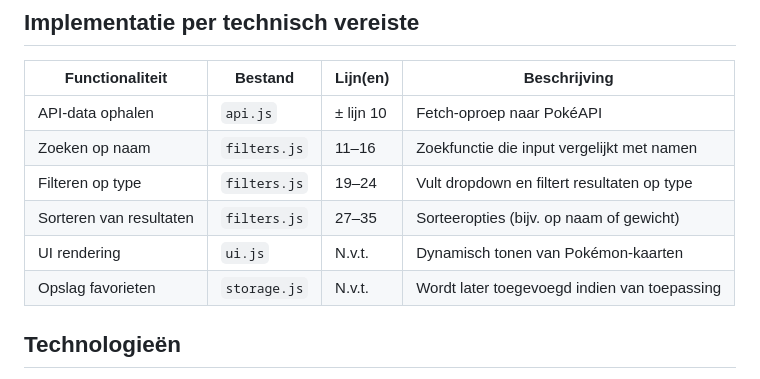
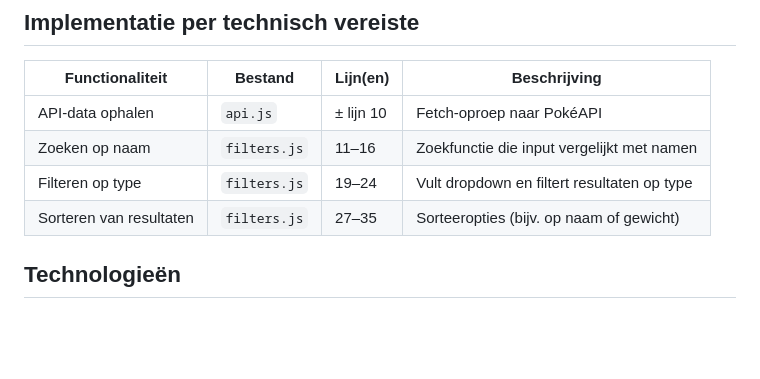
Before and after one commit to ayman-boun/web-portfolio, a Markdown page: README.md, the part around the change. Drawn GitHub-style; blank space fills up the shorter version.

```diff
--- a/README.md
+++ b/README.md
@@ -43,8 +43,7 @@ Het is een eenvoudige, maar efficiente tool voor fans die hun favoriete Pokémon
 | Zoeken op naam          | `filters.js`   | 11–16      | Zoekfunctie die input vergelijkt met namen |
 | Filteren op type        | `filters.js`   | 19–24      | Vult dropdown en filtert resultaten op type |
 | Sorteren van resultaten | `filters.js`   | 27–35      | Sorteeropties (bijv. op naam of gewicht) |
-| UI rendering            | `ui.js`        | N.v.t.     | Dynamisch tonen van Pokémon-kaarten |
-| Opslag favorieten       | `storage.js`   | N.v.t.     | Wordt later toegevoegd indien van toepassing |
+
 
 
 
```
